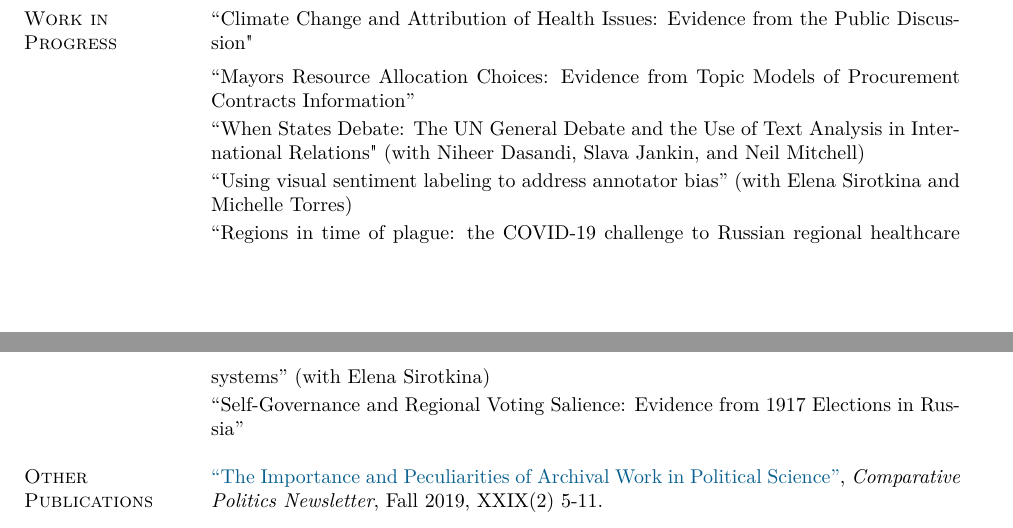
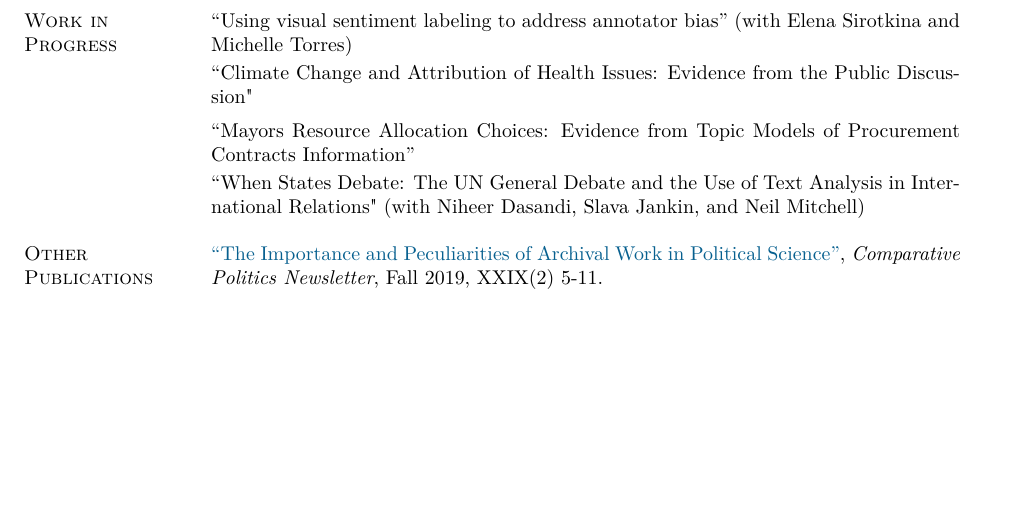
Before and after one commit to olgasparyan/olgasparyan.github.io, a LaTeX CV (documents/Gasparyan_CV_new.tex): two parts of pages 1 and 2 of 3 before the commit and part of page 1 of 3 after it, the two joined at a grey line, cut so that both start at the same text, the shorter picture padded with empty space. The pictures show the PDF file documents/Gasparyan_CV_new.pdf that the author committed with the source.

Commit message:
research_upd2

```diff
--- a/documents/Gasparyan_CV_new.tex
+++ b/documents/Gasparyan_CV_new.tex
@@ -154,17 +157,15 @@ Contracts Information''
 % \vspace*{-3.5mm}
 % ``Mirror mirror on the wall, what satisfies them all? Using social media to analyze citizen’s satisfaction" (with Slava Jankin and Marc Esteve)
 
-\vspace*{-3.5mm}
-``Using visual sentiment labeling to address annotator bias'' (with Elena Sirotkina and Michelle Torres)
 
 %\vspace*{-3.5mm}
 %``Visual Frames and Persuasion: evidence from an experiment'' (with Elena Sirotkina)
 
-\vspace*{-3.5mm}
-``Regions in time of plague”: the COVID-19 challenge to Russian regional healthcare systems'' (with Elena Sirotkina)
+%\vspace*{-3.5mm}
+%``Regions in time of plague”: the COVID-19 challenge to Russian regional healthcare systems'' (with Elena Sirotkina)
 
-\vspace*{-3.5mm}
-``Self-Governance and Regional Voting Salience: Evidence from 1917 Elections in Russia''
+%\vspace*{-3.5mm}
+%``Self-Governance and Regional Voting Salience: Evidence from 1917 Elections in Russia''
 
 %\vspace*{-3.5mm}
 %``Causes and Consequences of the Governors' Survival: Evidence from Russian Regions'' (with Randall Stone)
```
Also changed, not shown: documents/Gasparyan_CV_new.pdf, documents/Gasparyan_CV_new.tex (5 more changed lines), 5 other files.
